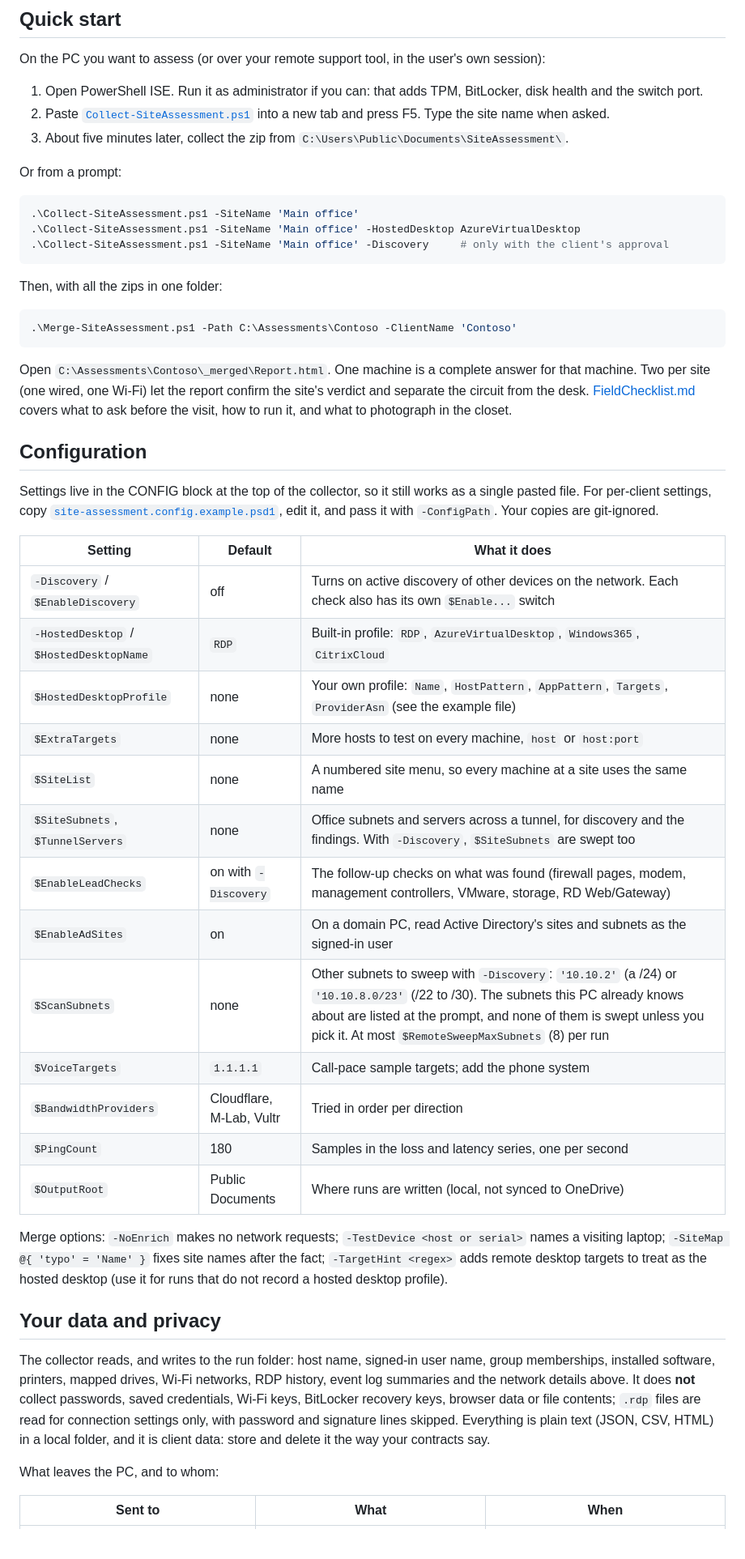
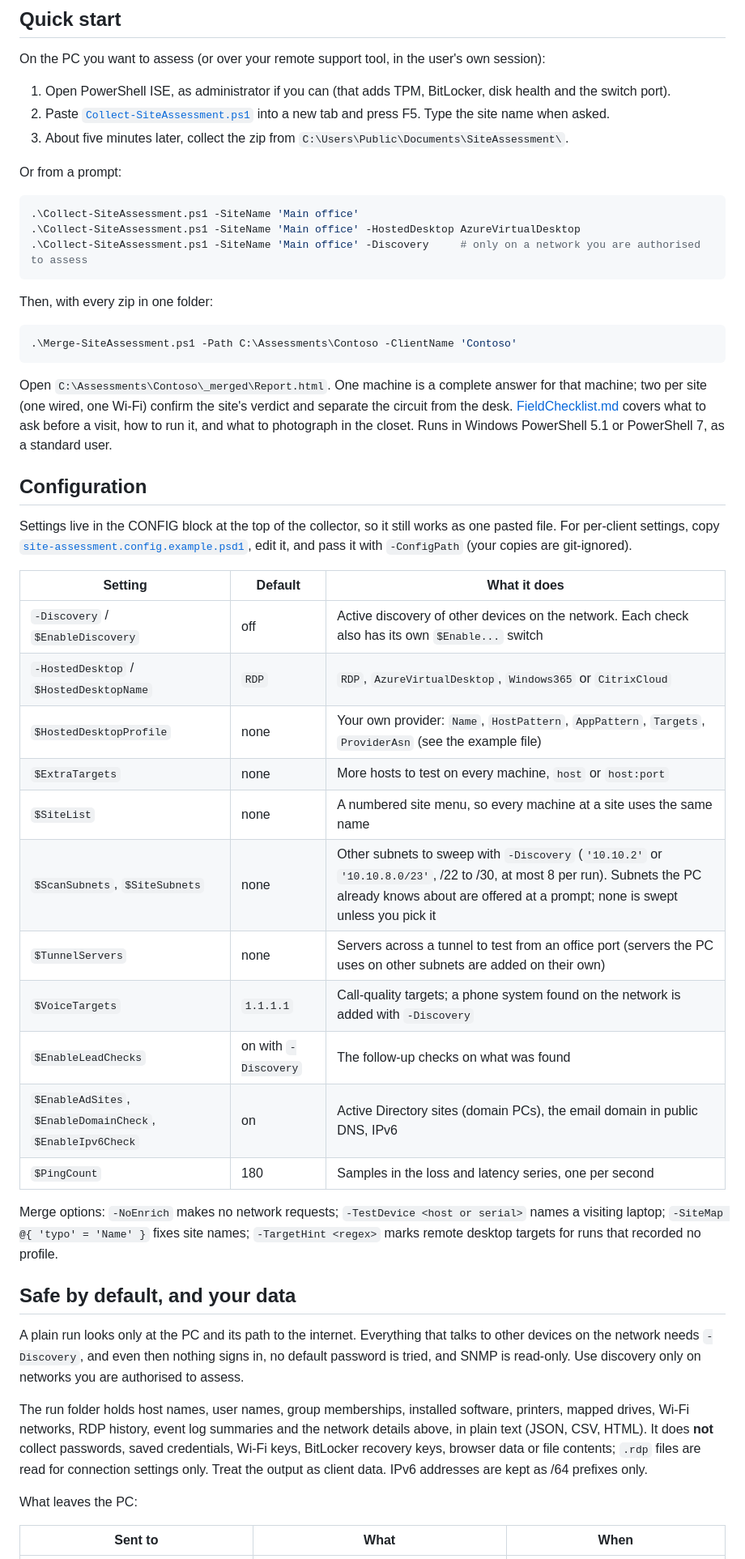
Before and after one commit to ZachGSnow/site-assessment, a Markdown page: README.md, the part around one of its changes. Shown at 81% size. GitHub-like rendering; blank space fills up the shorter version.

````diff
--- a/README.md
+++ b/README.md
@@ -33,7 +48,7 @@
 
 On the PC you want to assess (or over your remote support tool, in the user's own session):
 
-1. Open PowerShell ISE. Run it as administrator if you can: that adds TPM, BitLocker, disk health and the switch port.
+1. Open PowerShell ISE, as administrator if you can (that adds TPM, BitLocker, disk health and the switch port).
 2. Paste [`Collect-SiteAssessment.ps1`](Collect-SiteAssessment.ps1) into a new tab and press F5. Type the site name when asked.
 3. About five minutes later, collect the zip from `C:\Users\Public\Documents\SiteAssessment\`.
 
@@ -42,44 +57,44 @@ Or from a prompt:
 ```powershell
 .\Collect-SiteAssessment.ps1 -SiteName 'Main office'
 .\Collect-SiteAssessment.ps1 -SiteName 'Main office' -HostedDesktop AzureVirtualDesktop
-.\Collect-SiteAssessment.ps1 -SiteName 'Main office' -Discovery     # only with the client's approval
+.\Collect-SiteAssessment.ps1 -SiteName 'Main office' -Discovery     # only on a network you are authorised to assess
 ```
 
-Then, with all the zips in one folder:
+Then, with every zip in one folder:
 
 ```powershell
 .\Merge-SiteAssessment.ps1 -Path C:\Assessments\Contoso -ClientName 'Contoso'
 ```
 
-Open `C:\Assessments\Contoso\_merged\Report.html`. One machine is a complete answer for that machine. Two per site (one wired, one Wi-Fi) let the report confirm the site's verdict and separate the circuit from the desk. [FieldChecklist.md](FieldChecklist.md) covers what to ask before the visit, how to run it, and what to photograph in the closet.
+Open `C:\Assessments\Contoso\_merged\Report.html`. One machine is a complete answer for that machine; two per site (one wired, one Wi-Fi) confirm the site's verdict and separate the circuit from the desk. [FieldChecklist.md](FieldChecklist.md) covers what to ask before a visit, how to run it, and what to photograph in the closet. Runs in Windows PowerShell 5.1 or PowerShell 7, as a standard user.
 
 ## Configuration
 
-Settings live in the CONFIG block at the top of the collector, so it still works as a single pasted file. For per-client settings, copy [`site-assessment.config.example.psd1`](site-assessment.config.example.psd1), edit it, and pass it with `-ConfigPath`. Your copies are git-ignored.
+Settings live in the CONFIG block at the top of the collector, so it still works as one pasted file. For per-client settings, copy [`site-assessment.config.example.psd1`](site-assessment.config.example.psd1), edit it, and pass it with `-ConfigPath` (your copies are git-ignored).
 
 | Setting | Default | What it does |
 |---|---|---|
-| `-Discovery` / `$EnableDiscovery` | off | Turns on active discovery of other devices on the network. Each check also has its own `$Enable...` switch |
-| `-HostedDesktop` / `$HostedDesktopName` | `RDP` | Built-in profile: `RDP`, `AzureVirtualDesktop`, `Windows365`, `CitrixCloud` |
-| `$HostedDesktopProfile` | none | Your own profile: `Name`, `HostPattern`, `AppPattern`, `Targets`, `ProviderAsn` (see the example file) |
+| `-Discovery` / `$EnableDiscovery` | off | Active discovery of other devices on the network. Each check also has its own `$Enable...` switch |
+| `-HostedDesktop` / `$HostedDesktopName` | `RDP` | `RDP`, `AzureVirtualDesktop`, `Windows365` or `CitrixCloud` |
+| `$HostedDesktopProfile` | none | Your own provider: `Name`, `HostPattern`, `AppPattern`, `Targets`, `ProviderAsn` (see the example file) |
 | `$ExtraTargets` | none | More hosts to test on every machine, `host` or `host:port` |
 | `$SiteList` | none | A numbered site menu, so every machine at a site uses the same name |
-| `$SiteSubnets`, `$TunnelServers` | none | Office subnets and servers across a tunnel, for discovery and the findings. With `-Discovery`, `$SiteSubnets` are swept too |
-| `$EnableLeadChecks` | on with `-Discovery` | The follow-up checks on what was found (firewall pages, modem, management controllers, VMware, storage, RD Web/Gateway) |
-| `$EnableAdSites` | on | On a domain PC, read Active Directory's sites and subnets as the signed-in user |
-| `$ScanSubnets` | none | Other subnets to sweep with `-Discovery`: `'10.10.2'` (a /24) or `'10.10.8.0/23'` (/22 to /30). The subnets this PC already knows about are listed at the prompt, and none of them is swept unless you pick it. At most `$RemoteSweepMaxSubnets` (8) per run |
-| `$VoiceTargets` | `1.1.1.1` | Call-pace sample targets; add the phone system |
-| `$BandwidthProviders` | Cloudflare, M-Lab, Vultr | Tried in order per direction |
+| `$ScanSubnets`, `$SiteSubnets` | none | Other subnets to sweep with `-Discovery` (`'10.10.2'` or `'10.10.8.0/23'`, /22 to /30, at most 8 per run). Subnets the PC already knows about are offered at a prompt; none is swept unless you pick it |
+| `$TunnelServers` | none | Servers across a tunnel to test from an office port (servers the PC uses on other subnets are added on their own) |
+| `$VoiceTargets` | `1.1.1.1` | Call-quality targets; a phone system found on the network is added with `-Discovery` |
+| `$EnableLeadChecks` | on with `-Discovery` | The follow-up checks on what was found |
+| `$EnableAdSites`, `$EnableDomainCheck`, `$EnableIpv6Check` | on | Active Directory sites (domain PCs), the email domain in public DNS, IPv6 |
 | `$PingCount` | 180 | Samples in the loss and latency series, one per second |
-| `$OutputRoot` | Public Documents | Where runs are written (local, not synced to OneDrive) |
 
-Merge options: `-NoEnrich` makes no network requests; `-TestDevice <host or serial>` names a visiting laptop; `-SiteMap @{ 'typo' = 'Name' }` fixes site names after the fact; `-TargetHint <regex>` adds remote desktop targets to treat as the hosted desktop (use it for runs that do not record a hosted desktop profile).
+Merge options: `-NoEnrich` makes no network requests; `-TestDevice <host or serial>` names a visiting laptop; `-SiteMap @{ 'typo' = 'Name' }` fixes site names; `-TargetHint <regex>` marks remote desktop targets for runs that recorded no profile.
 
-## Your data and privacy
+## Safe by default, and your data
 
-The collector reads, and writes to the run folder: host name, signed-in user name, group memberships, installed software, printers, mapped drives, Wi-Fi networks, RDP history, event log summaries and the network details above. It does **not** collect passwords, saved credentials, Wi-Fi keys, BitLocker recovery keys, browser data or file contents; `.rdp` files are read for connection settings only, with password and signature lines skipped. Everything is plain text (JSON, CSV, HTML) in a local folder, and it is client data: store and delete it the way your contracts say.
+A plain run looks only at the PC and its path to the internet. Everything that talks to other devices on the network needs `-Discovery`, and even then nothing signs in, no default password is tried, and SNMP is read-only. Use discovery only on networks you are authorised to assess.
 
-What leaves the PC, and to whom:
+The run folder holds host names, user names, group memberships, installed software, printers, mapped drives, Wi-Fi networks, RDP history, event log summaries and the network details above, in plain text (JSON, CSV, HTML). It does **not** collect passwords, saved credentials, Wi-Fi keys, BitLocker recovery keys, browser data or file contents; `.rdp` files are read for connection settings only. Treat the output as client data. IPv6 addresses are kept as /64 prefixes only.
+
+What leaves the PC:
 
 | Sent to | What | When |
 |---|---|---|
````
Also changed, not shown: other parts of README.md (+59 -65 lines), docs/report-overview.png.
